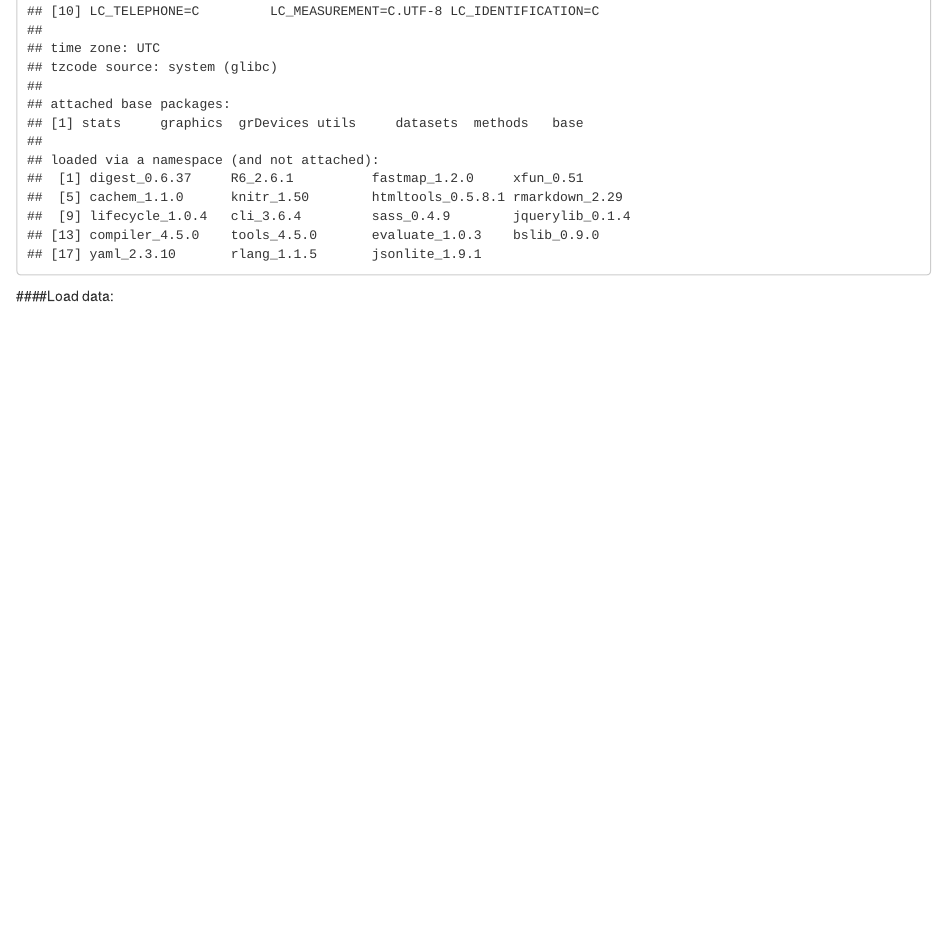
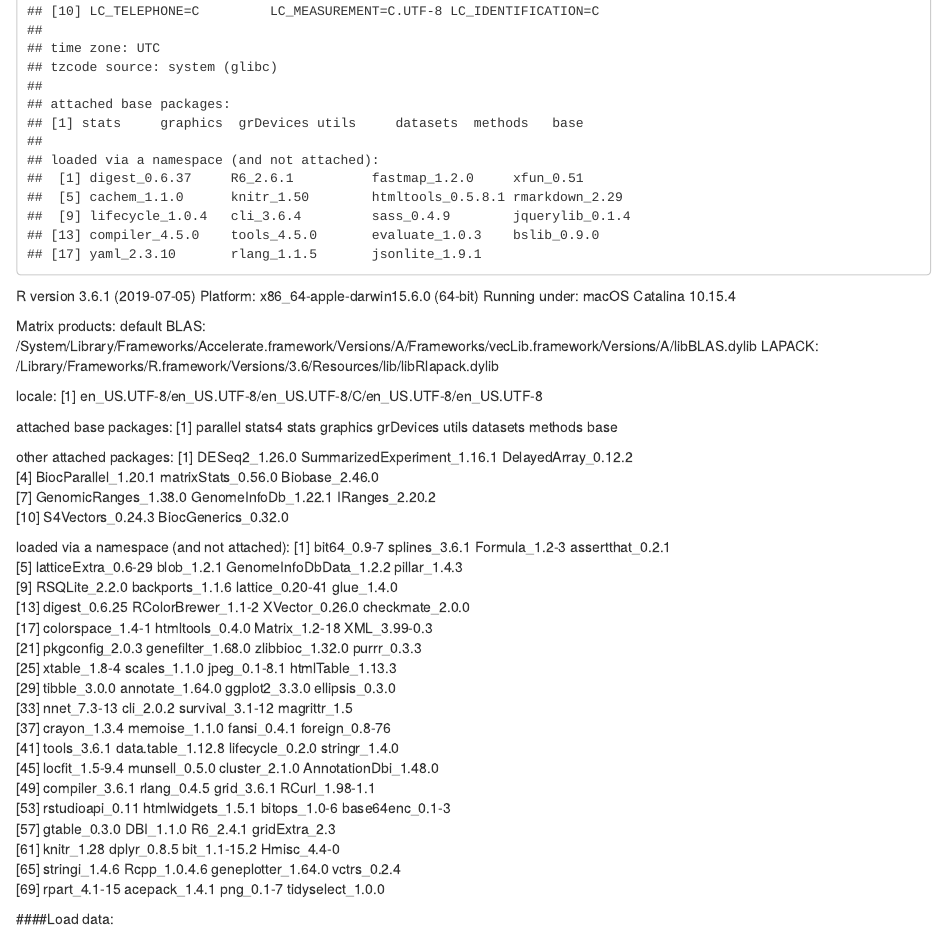
Before and after one commit to jonasns/LiveRNome, an R Markdown document (190822_TCGA_DESeq.Rmd): the page in a window 1100 px wide, from 590 px down. Rendered offline with R 4.5, knitr and Pandoc, with nearby package versions; some code elsewhere in the file could not run offline.

Commit message:
Added session info

````diff
--- a/190822_TCGA_DESeq.Rmd
+++ b/190822_TCGA_DESeq.Rmd
@@ -19,6 +19,46 @@ register(MulticoreParam(4))
 ```{r}
 sessionInfo()
 ```
+R version 3.6.1 (2019-07-05)
+Platform: x86_64-apple-darwin15.6.0 (64-bit)
+Running under: macOS Catalina 10.15.4
+
+Matrix products: default
+BLAS:   /System/Library/Frameworks/Accelerate.framework/Versions/A/Frameworks/vecLib.framework/Versions/A/libBLAS.dylib
+LAPACK: /Library/Frameworks/R.framework/Versions/3.6/Resources/lib/libRlapack.dylib
+
+locale:
+[1] en_US.UTF-8/en_US.UTF-8/en_US.UTF-8/C/en_US.UTF-8/en_US.UTF-8
+
+attached base packages:
+[1] parallel  stats4    stats     graphics  grDevices utils     datasets  methods   base
+
+other attached packages:
+ [1] DESeq2_1.26.0               SummarizedExperiment_1.16.1 DelayedArray_0.12.2
+ [4] BiocParallel_1.20.1         matrixStats_0.56.0          Biobase_2.46.0
+ [7] GenomicRanges_1.38.0        GenomeInfoDb_1.22.1         IRanges_2.20.2
+[10] S4Vectors_0.24.3            BiocGenerics_0.32.0
+
+loaded via a namespace (and not attached):
+ [1] bit64_0.9-7            splines_3.6.1          Formula_1.2-3          assertthat_0.2.1
+ [5] latticeExtra_0.6-29    blob_1.2.1             GenomeInfoDbData_1.2.2 pillar_1.4.3
+ [9] RSQLite_2.2.0          backports_1.1.6        lattice_0.20-41        glue_1.4.0
+[13] digest_0.6.25          RColorBrewer_1.1-2     XVector_0.26.0         checkmate_2.0.0
+[17] colorspace_1.4-1       htmltools_0.4.0        Matrix_1.2-18          XML_3.99-0.3
+[21] pkgconfig_2.0.3        genefilter_1.68.0      zlibbioc_1.32.0        purrr_0.3.3
+[25] xtable_1.8-4           scales_1.1.0           jpeg_0.1-8.1           htmlTable_1.13.3
+[29] tibble_3.0.0           annotate_1.64.0        ggplot2_3.3.0          ellipsis_0.3.0
+[33] nnet_7.3-13            cli_2.0.2              survival_3.1-12        magrittr_1.5
+[37] crayon_1.3.4           memoise_1.1.0          fansi_0.4.1            foreign_0.8-76
+[41] tools_3.6.1            data.table_1.12.8      lifecycle_0.2.0        stringr_1.4.0
+[45] locfit_1.5-9.4         munsell_0.5.0          cluster_2.1.0          AnnotationDbi_1.48.0
+[49] compiler_3.6.1         rlang_0.4.5            grid_3.6.1             RCurl_1.98-1.1
+[53] rstudioapi_0.11        htmlwidgets_1.5.1      bitops_1.0-6           base64enc_0.1-3
+[57] gtable_0.3.0           DBI_1.1.0              R6_2.4.1               gridExtra_2.3
+[61] knitr_1.28             dplyr_0.8.5            bit_1.1-15.2           Hmisc_4.4-0
+[65] stringi_1.4.6          Rcpp_1.0.4.6           geneplotter_1.64.0     vctrs_0.2.4
+[69] rpart_4.1-15           acepack_1.4.1          png_0.1-7              tidyselect_1.0.0
+
 
 ####Load data:
 ```{r}
````
